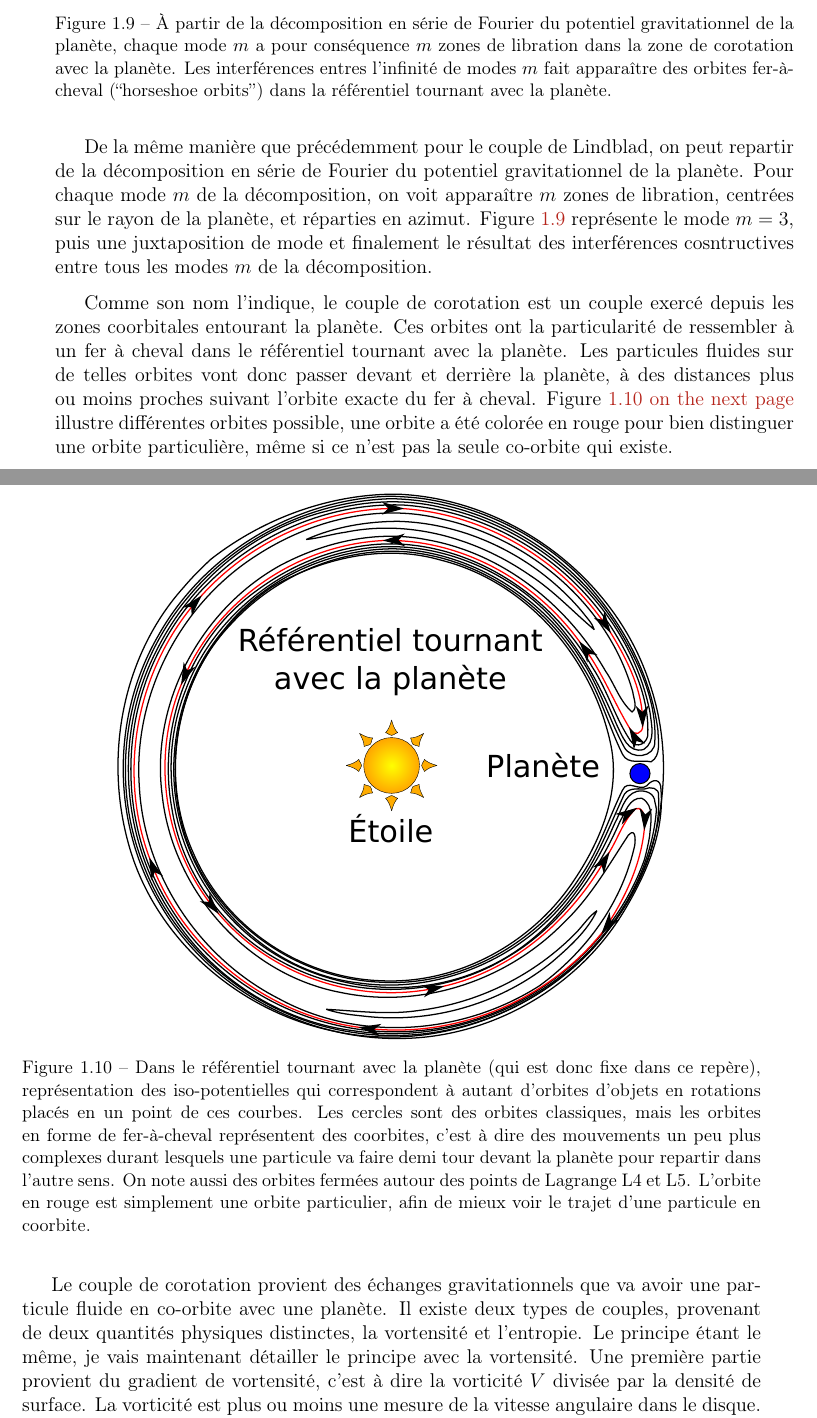
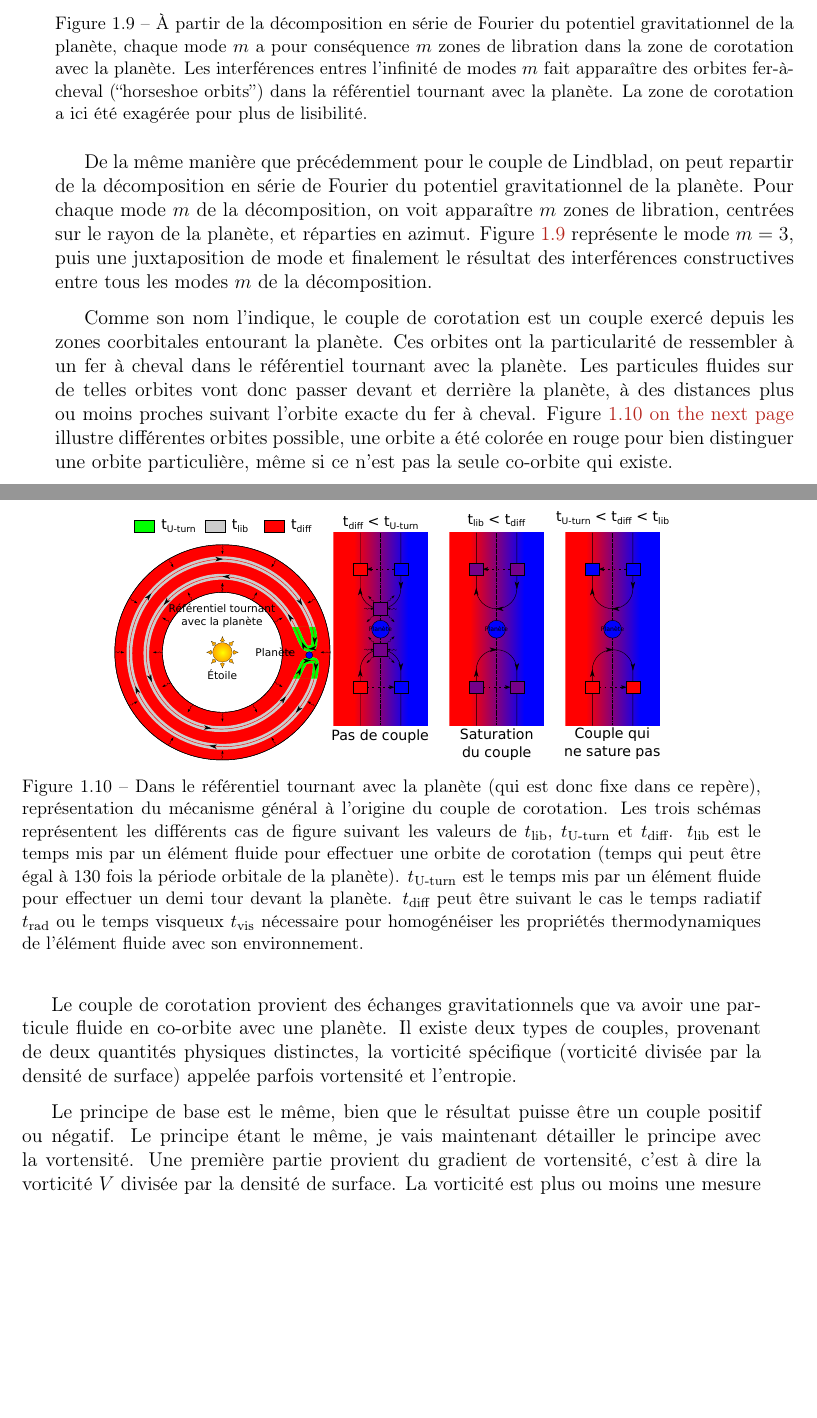
Before and after one commit to sanyaade-teachings/autiwa-tutorials, a LaTeX thesis (these/these.tex, which reads these/chapitres/01_disques.tex): two parts of pages 37 and 38 of 58, joined at a grey line, cut so that both start at the same text, the shorter picture padded with empty space. Compiled offline with pdfLaTeX.

Commit message:
phd: adding a few things on corotation torque. Hopefully a nice scheme to explain the basic principle

```diff
--- a/these/chapitres/01_disques.tex
+++ b/these/chapitres/01_disques.tex
@@ -688,10 +688,10 @@ Ainsi, le couple de Lindblad est toujours négatif dans un disque protoplanétai
 \begin{figure}[htb]
 \centering
 \includegraphics[width=\linewidth]{figure/corotation_torque.pdf}
-\caption{À partir de la décomposition en série de Fourier du potentiel gravitationnel de la planète, chaque mode $m$ a pour conséquence $m$ zones de libration dans la zone de corotation avec la planète. Les interférences entres l'infinité de modes $m$ fait apparaître des orbites fer-à-cheval (\og horseshoe orbits\fg) dans la référentiel tournant avec la planète.}\label{fig:corotation_torque}
+\caption{À partir de la décomposition en série de Fourier du potentiel gravitationnel de la planète, chaque mode $m$ a pour conséquence $m$ zones de libration dans la zone de corotation avec la planète. Les interférences entres l'infinité de modes $m$ fait apparaître des orbites fer-à-cheval (\og horseshoe orbits\fg) dans la référentiel tournant avec la planète. La zone de corotation a ici été exagérée pour plus de lisibilité.}\label{fig:corotation_torque}
 \end{figure}
 
-De la même manière que précédemment pour le couple de Lindblad, on peut repartir de la décomposition en série de Fourier du potentiel gravitationnel de la planète. Pour chaque mode $m$ de la décomposition, on voit apparaître $m$ zones de libration, centrées sur le rayon de la planète, et réparties en azimut. \reffig*{fig:corotation_torque} représente le mode $m=3$, puis une juxtaposition de mode et finalement le résultat des interférences cosntructives entre tous les modes $m$ de la décomposition.
+De la même manière que précédemment pour le couple de Lindblad, on peut repartir de la décomposition en série de Fourier du potentiel gravitationnel de la planète. Pour chaque mode $m$ de la décomposition, on voit apparaître $m$ zones de libration, centrées sur le rayon de la planète, et réparties en azimut. \reffig*{fig:corotation_torque} représente le mode $m=3$, puis une juxtaposition de mode et finalement le résultat des interférences constructives entre tous les modes $m$ de la décomposition.
 
 
 Comme son nom l'indique, le couple de corotation est un couple exercé depuis les zones coorbitales entourant la planète. Ces orbites ont la particularité de ressembler à un fer à cheval dans le référentiel tournant avec la planète. Les particules fluides sur de telles orbites vont donc passer devant et derrière la planète, à des distances plus ou moins proches suivant l'orbite exacte du fer à cheval. \reffig*{fig:corotation_orbits} illustre différentes orbites possible, une orbite a été colorée en rouge pour bien distinguer une orbite particulière, même si ce n'est pas la seule co-orbite qui existe.
@@ -699,12 +699,17 @@ Comme son nom l'indique, le couple de corotation est un couple exercé depuis le
 \begin{figure}[htb]
 \centering
 \includegraphics[width=0.75\linewidth]{figure/corotation_orbits.pdf}
-\caption{Dans le référentiel tournant avec la planète (qui est donc fixe dans ce repère), représentation des iso-potentielles qui correspondent à autant d'orbites d'objets en rotations placés en un point de ces courbes. Les cercles sont des orbites classiques, mais les orbites en forme de fer-à-cheval représentent des coorbites, c'est à dire des mouvements un peu plus complexes durant lesquels une particule va faire demi tour devant la planète pour repartir dans l'autre sens. On note aussi des orbites fermées autour des points de Lagrange L4 et L5. L'orbite en rouge est simplement une orbite particulier, afin de mieux voir le trajet d'une particule en coorbite.}\label{fig:corotation_orbits}
+\caption{Dans le référentiel tournant avec la planète (qui est donc fixe dans ce repère), représentation du mécanisme général à l'origine du couple de corotation. Les trois schémas représentent les différents cas de figure suivant les valeurs de $t_\text{lib}$, $t_\text{U-turn}$ et $t_\text{diff}$. $t_\text{lib}$ est le temps mis par un élément fluide pour effectuer une orbite de corotation (temps qui peut être égal à 130 fois la période orbitale de la planète). $t_\text{U-turn}$ est le temps mis par un élément fluide pour effectuer un demi tour devant la planète. $t_\text{diff}$ peut être suivant le cas le temps radiatif $t_\text{rad}$ ou le temps visqueux $t_\text{vis}$ nécessaire pour homogénéiser les propriétés thermodynamiques de l'élément fluide avec son environnement.}\label{fig:corotation_orbits}
 \end{figure}
 
 \bigskip
 
-Le couple de corotation provient des échanges gravitationnels que va avoir une particule fluide en co-orbite avec une planète. Il existe deux types de couples, provenant de deux quantités physiques distinctes, la vortensité et l'entropie. Le principe étant le même, je vais maintenant détailler le principe avec la vortensité. Une première partie provient du gradient de vortensité, c'est à dire la vorticité $V$ divisée par la densité de surface. La vorticité est plus ou moins une mesure de la vitesse angulaire dans le disque. Le gradient de vortensité représente donc le gradient de moment cinétique.
+
+
+Le couple de corotation provient des échanges gravitationnels que va avoir une particule fluide en co-orbite avec une planète. Il existe deux types de couples, provenant de deux quantités physiques distinctes, la vorticité spécifique (vorticité divisée par la densité de surface) appelée parfois vortensité et l'entropie.
+
+Le principe de base est le même, bien que le résultat puisse être un couple positif ou négatif.
+Le principe étant le même, je vais maintenant détailler le principe avec la vortensité. Une première partie provient du gradient de vortensité, c'est à dire la vorticité $V$ divisée par la densité de surface. La vorticité est plus ou moins une mesure de la vitesse angulaire dans le disque. Le gradient de vortensité représente donc le gradient de moment cinétique.
 
 %TODO j'en suis la
 
```
Also changed, not shown: these/figure/corotation_orbits.pdf, these/figure/corotation_orbits.svg, these/figure/corotation_torque.pdf, these/figure/corotation_torque.svg.
